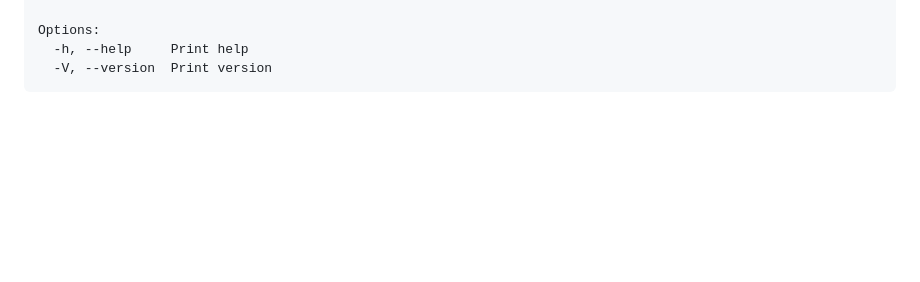
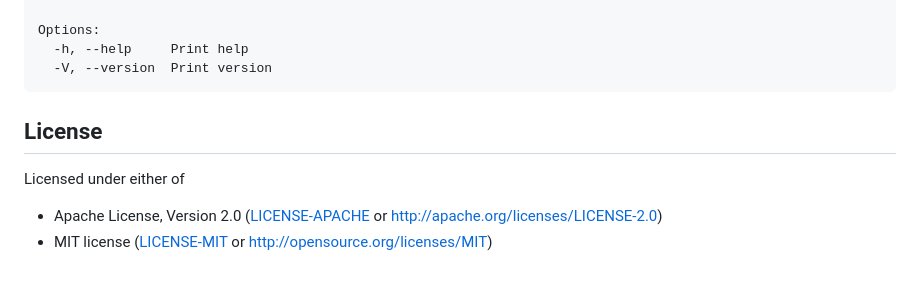
Before and after one commit to thekuwayama/matter_qrcode_generator, a Markdown page: README.md, the part around the change. GitHub-like rendering; blank space fills up the shorter version.

Commit message:
docs: add License

````diff
--- a/README.md
+++ b/README.md
@@ -63,3 +63,11 @@ Options:
   -h, --help     Print help
   -V, --version  Print version
 ```
+
+
+## License
+
+Licensed under either of
+
+- Apache License, Version 2.0 ([LICENSE-APACHE](https://github.com/thekuwayama/cron_cal/blob/main/LICENSE-APACHE) or http://apache.org/licenses/LICENSE-2.0)
+- MIT license ([LICENSE-MIT](https://github.com/thekuwayama/cron_cal/blob/main/LICENSE-MIT) or http://opensource.org/licenses/MIT)
````
